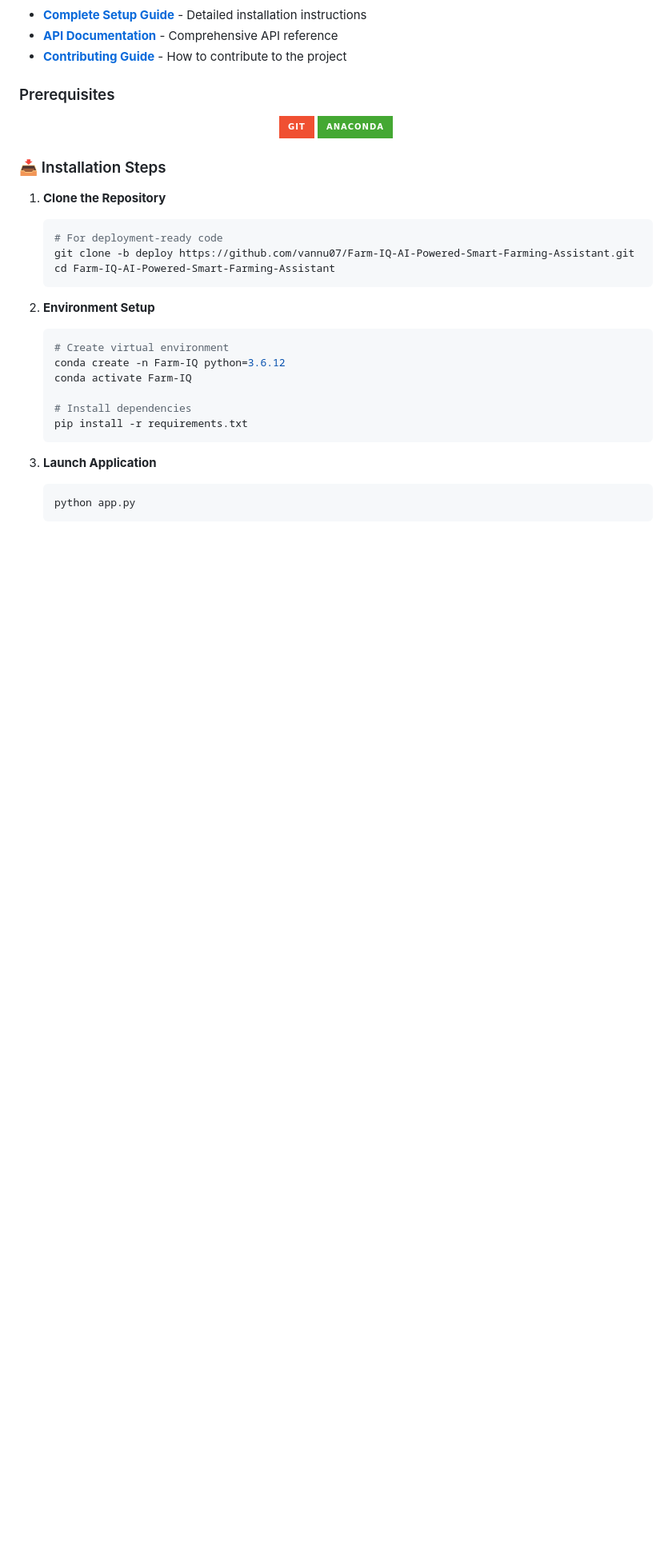
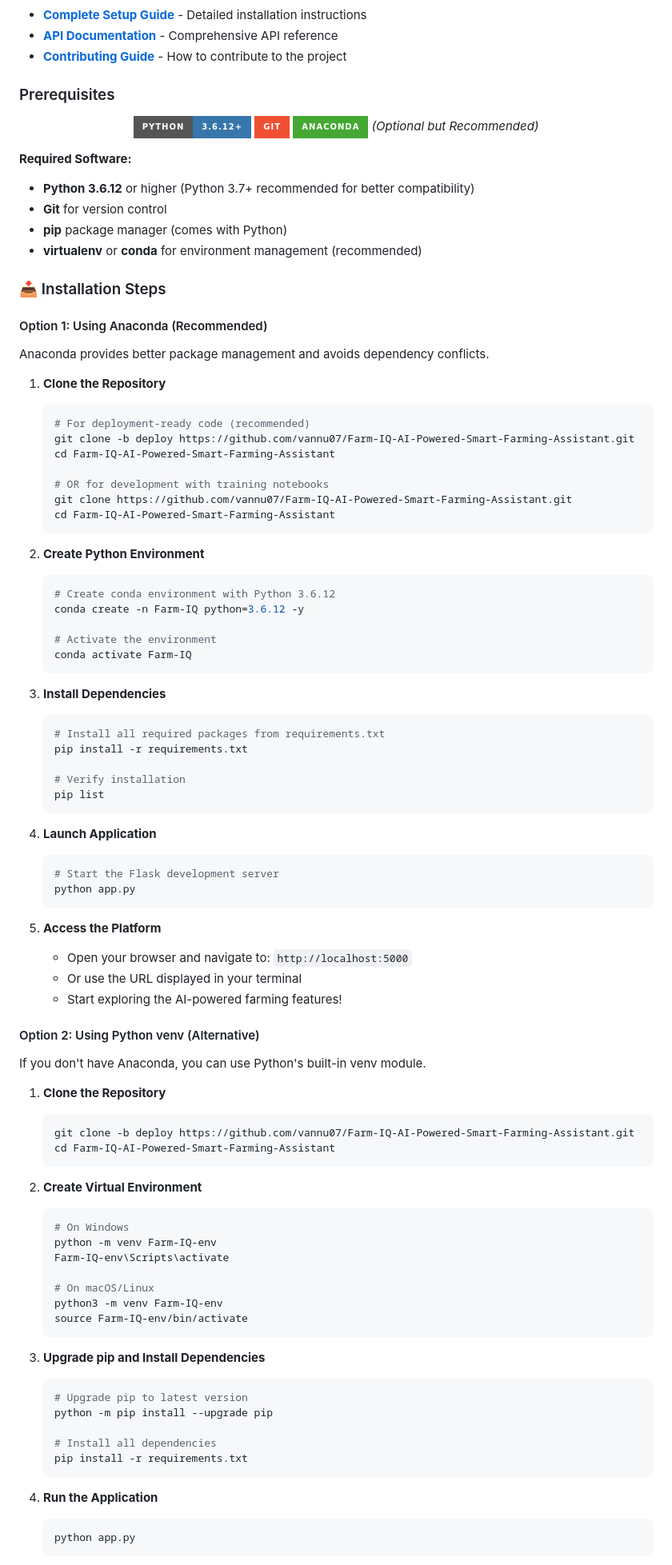
Before and after one commit to shupandee/Farm-IQ-AI-Powered-Smart-Farming-Assistant, a Markdown page: README.md, the part around the change printed below. Shown: that part at 80% size. Rendered like a GitHub page; badges without logos; blank space fills up the shorter version.

Commit message:
docs: add comprehensive installation steps to README
- Add detailed prerequisites section with required software versions
- Provide two installation options: Anaconda (recommended) and Python venv
- Include step-by-step setup instructions for both Windows and Unix systems
- Add troubleshooting section for common installation issues
- Document key dependencies and their versions
- Improve clarity with clear commands for environment setup
- Add verification steps after installation

Closes #1

````diff
--- a/README.md
+++ b/README.md
@@ -222,31 +222,95 @@ flowchart LR
 
 <div align="center">
 
+[![Python](https://img.shields.io/badge/Python-3.6.12+-3776AB?style=for-the-badge&logo=python&logoColor=white)](https://www.python.org/downloads/)
 [![Git](https://img.shields.io/badge/Git-F05032?style=for-the-badge&logo=git&logoColor=white)](https://git-scm.com/download)
-[![Anaconda](https://img.shields.io/badge/Anaconda-44A833?style=for-the-badge&logo=anaconda&logoColor=white)](https://www.anaconda.com/)
+[![Anaconda](https://img.shields.io/badge/Anaconda-44A833?style=for-the-badge&logo=anaconda&logoColor=white)](https://www.anaconda.com/) *(Optional but Recommended)*
 
 </div>
 
+**Required Software:**
+- **Python 3.6.12** or higher (Python 3.7+ recommended for better compatibility)
+- **Git** for version control
+- **pip** package manager (comes with Python)
+- **virtualenv** or **conda** for environment management (recommended)
+
 ### 📥 Installation Steps
+
+#### Option 1: Using Anaconda (Recommended)
+
+Anaconda provides better package management and avoids dependency conflicts.
 
 1. **Clone the Repository**
    ```bash
-   # For deployment-ready code
+   # For deployment-ready code (recommended)
+   git clone -b deploy https://github.com/vannu07/Farm-IQ-AI-Powered-Smart-Farming-Assistant.git
+   cd Farm-IQ-AI-Powered-Smart-Farming-Assistant
+
+   # OR for development with training notebooks
+   git clone https://github.com/vannu07/Farm-IQ-AI-Powered-Smart-Farming-Assistant.git
+   cd Farm-IQ-AI-Powered-Smart-Farming-Assistant
+   ```
+
+2. **Create Python Environment**
+   ```bash
+   # Create conda environment with Python 3.6.12
+   conda create -n Farm-IQ python=3.6.12 -y
+
+   # Activate the environment
+   conda activate Farm-IQ
+   ```
+
+3. **Install Dependencies**
+   ```bash
+   # Install all required packages from requirements.txt
+   pip install -r requirements.txt
+
+   # Verify installation
+   pip list
+   ```
+
+4. **Launch Application**
+   ```bash
+   # Start the Flask development server
+   python app.py
+   ```
+
+5. **Access the Platform**
+   - Open your browser and navigate to: `http://localhost:5000`
+   - Or use the URL displayed in your terminal
+   - Start exploring the AI-powered farming features!
+
+#### Option 2: Using Python venv (Alternative)
+
+If you don't have Anaconda, you can use Python's built-in venv module.
+
+1. **Clone the Repository**
+   ```bash
    git clone -b deploy https://github.com/vannu07/Farm-IQ-AI-Powered-Smart-Farming-Assistant.git
    cd Farm-IQ-AI-Powered-Smart-Farming-Assistant
    ```
 
-2. **Environment Setup**
+2. **Create Virtual Environment**
    ```bash
-   # Create virtual environment
-   conda create -n Farm-IQ python=3.6.12
-   conda activate Farm-IQ
+   # On Windows
+   python -m venv Farm-IQ-env
+   Farm-IQ-env\Scripts\activate
 
-   # Install dependencies
+   # On macOS/Linux
+   python3 -m venv Farm-IQ-env
+   source Farm-IQ-env/bin/activate
+   ```
+
+3. **Upgrade pip and Install Dependencies**
+   ```bash
+   # Upgrade pip to latest version
+   python -m pip install --upgrade pip
+
+   # Install all dependencies
    pip install -r requirements.txt
    ```
 
-3. **Launch Application**
+4. **Run the Application**
    ```bash
    python app.py
    ```
````
Also changed, not shown: other parts of README.md (+46 -5 lines).
